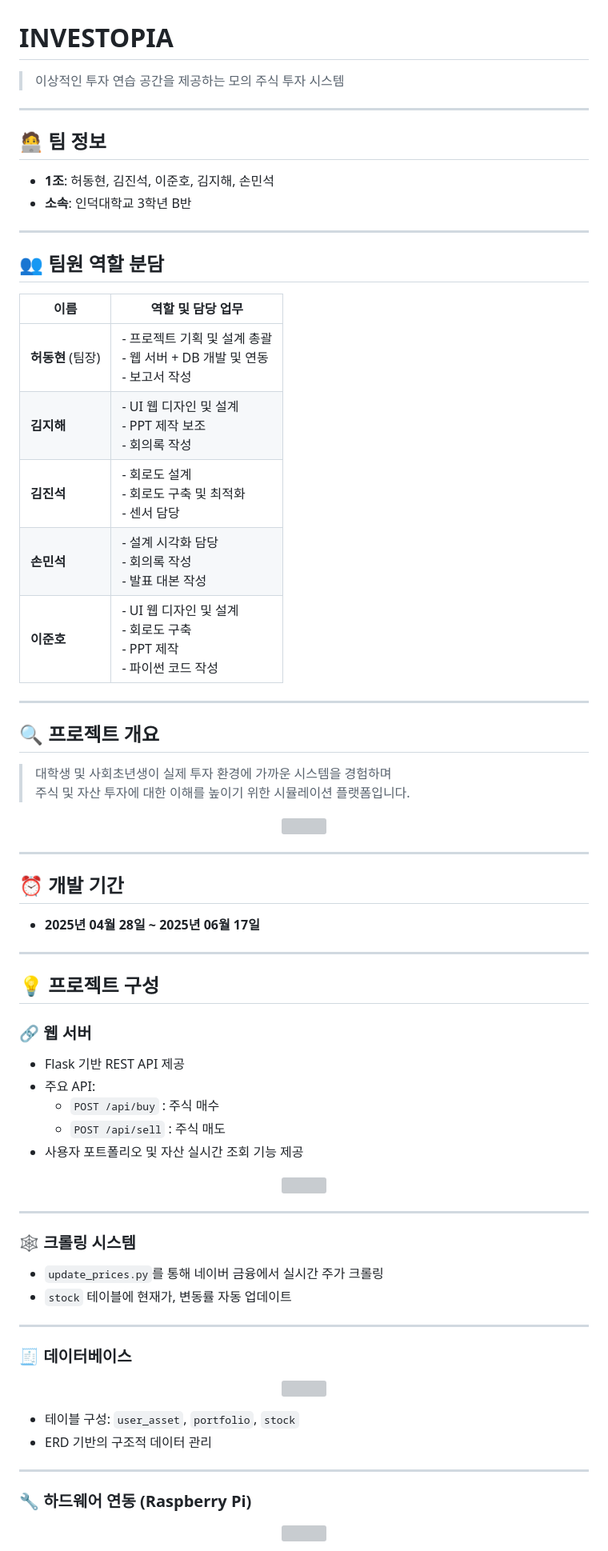
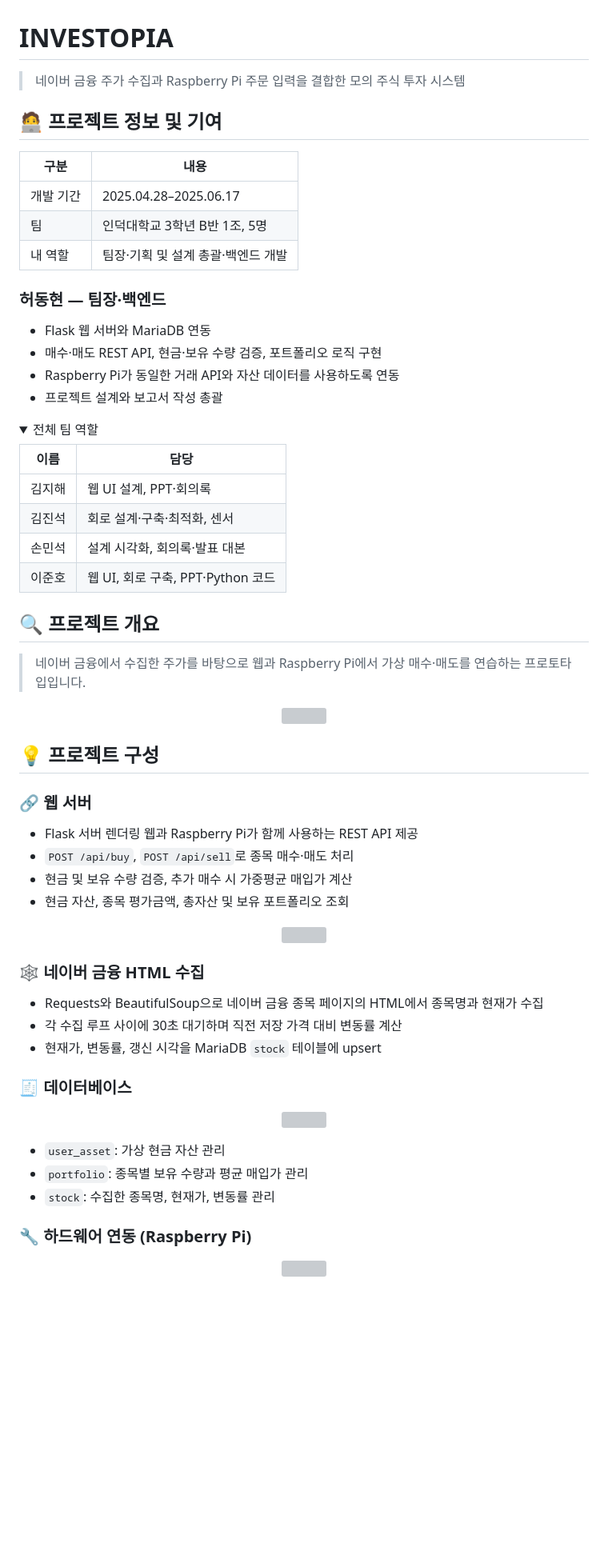
Before and after one commit to stdiodh/Investopia, a Markdown page: README.md, the part around one of its changes. Shown at 80% size. Drawn GitHub-style; folded sections open; blank space fills up the shorter version; grey boxes are pictures that could not be loaded.

Commit message:
docs(readme): 실행 방법과 구현 내용 정리
프로젝트 기여와 실제 데이터 흐름을 정리하고 재배치된 실행 경로를 문서화합니다.

```diff
--- a/README.md
+++ b/README.md
@@ -1,66 +1,60 @@
 # INVESTOPIA
 
-> 이상적인 투자 연습 공간을 제공하는 모의 주식 투자 시스템
+> 네이버 금융 주가 수집과 Raspberry Pi 주문 입력을 결합한 모의 주식 투자 시스템
 
----
+## 🧑‍💻 프로젝트 정보 및 기여
 
-## 🧑‍💻 팀 정보
-- **1조**: 허동현, 김진석, 이준호, 김지해, 손민석
-- **소속**: 인덕대학교 3학년 B반
+| 구분 | 내용 |
+| --- | --- |
+| 개발 기간 | 2025.04.28–2025.06.17 |
+| 팀 | 인덕대학교 3학년 B반 1조, 5명 |
+| 내 역할 | 팀장·기획 및 설계 총괄·백엔드 개발 |
 
----
+### 허동현 — 팀장·백엔드
 
-## 👥 팀원 역할 분담
+- Flask 웹 서버와 MariaDB 연동
+- 매수·매도 REST API, 현금·보유 수량 검증, 포트폴리오 로직 구현
+- Raspberry Pi가 동일한 거래 API와 자산 데이터를 사용하도록 연동
+- 프로젝트 설계와 보고서 작성 총괄
 
-| 이름     | 역할 및 담당 업무 |
-|----------|------------------|
-| **허동현** (팀장) | - 프로젝트 기획 및 설계 총괄<br>- 웹 서버 + DB 개발 및 연동<br>- 보고서 작성 |
-| **김지해** | - UI 웹 디자인 및 설계<br>- PPT 제작 보조<br>- 회의록 작성 |
-| **김진석** | - 회로도 설계<br>- 회로도 구축 및 최적화<br>- 센서 담당 |
-| **손민석** | - 설계 시각화 담당<br>- 회의록 작성<br>- 발표 대본 작성 |
-| **이준호** | - UI 웹 디자인 및 설계<br>- 회로도 구축<br>- PPT 제작<br>- 파이썬 코드 작성 |
+<details>
+<summary>전체 팀 역할</summary>
 
----
+| 이름 | 담당 |
+| --- | --- |
+| 김지해 | 웹 UI 설계, PPT·회의록 |
+| 김진석 | 회로 설계·구축·최적화, 센서 |
+| 손민석 | 설계 시각화, 회의록·발표 대본 |
+| 이준호 | 웹 UI, 회로 구축, PPT·Python 코드 |
+
+</details>
 
 ## 🔍 프로젝트 개요
 
-> 대학생 및 사회초년생이 실제 투자 환경에 가까운 시스템을 경험하며 <br>
-> 주식 및 자산 투자에 대한 이해를 높이기 위한 시뮬레이션 플랫폼입니다.
+> 네이버 금융에서 수집한 주가를 바탕으로 웹과 Raspberry Pi에서 가상 매수·매도를 연습하는 프로토타입입니다.
 
 <p align="center">
   <img src="https://github.com/user-attachments/assets/d4b25040-99d2-4f51-9192-c69a92a996d3" width="600"/>
 </p>
 
----
-
-## ⏰ 개발 기간
-
-- **2025년 04월 28일 ~ 2025년 06월 17일**
-
----
-
 ## 💡 프로젝트 구성
 
 ### 🔗 웹 서버
 
-- Flask 기반 REST API 제공
-- 주요 API:
-  - `POST /api/buy` : 주식 매수
-  - `POST /api/sell` : 주식 매도
-- 사용자 포트폴리오 및 자산 실시간 조회 기능 제공
+- Flask 서버 렌더링 웹과 Raspberry Pi가 함께 사용하는 REST API 제공
+- `POST /api/buy`, `POST /api/sell`로 종목 매수·매도 처리
+- 현금 및 보유 수량 검증, 추가 매수 시 가중평균 매입가 계산
+- 현금 자산, 종목 평가금액, 총자산 및 보유 포트폴리오 조회
 
 <p align="center">
   <img src="https://github.com/user-attachments/assets/09603ea7-c36c-4c59-9668-2783f6433365" width="500"/>
 </p>
 
----
+### 🕸 네이버 금융 HTML 수집
 
-### 🕸 크롤링 시스템
-
-- `update_prices.py`를 통해 네이버 금융에서 실시간 주가 크롤링
-- `stock` 테이블에 현재가, 변동률 자동 업데이트
-
----
+- Requests와 BeautifulSoup으로 네이버 금융 종목 페이지의 HTML에서 종목명과 현재가 수집
+- 각 수집 루프 사이에 30초 대기하며 직전 저장 가격 대비 변동률 계산
+- 현재가, 변동률, 갱신 시각을 MariaDB `stock` 테이블에 upsert
 
 ### 🧾 데이터베이스
 
@@ -68,10 +62,9 @@
   <img src="https://github.com/user-attachments/assets/113d3617-13af-4f66-b7d7-539fe00309d7" width="550"/>
 </p>
 
-- 테이블 구성: `user_asset`, `portfolio`, `stock`
-- ERD 기반의 구조적 데이터 관리
-
----
+- `user_asset`: 가상 현금 자산 관리
+- `portfolio`: 종목별 보유 수량과 평균 매입가 관리
+- `stock`: 수집한 종목명, 현재가, 변동률 관리
 
 ### 🔧 하드웨어 연동 (Raspberry Pi)
 
```
Also changed, not shown: other parts of README.md (+52 -30 lines).
